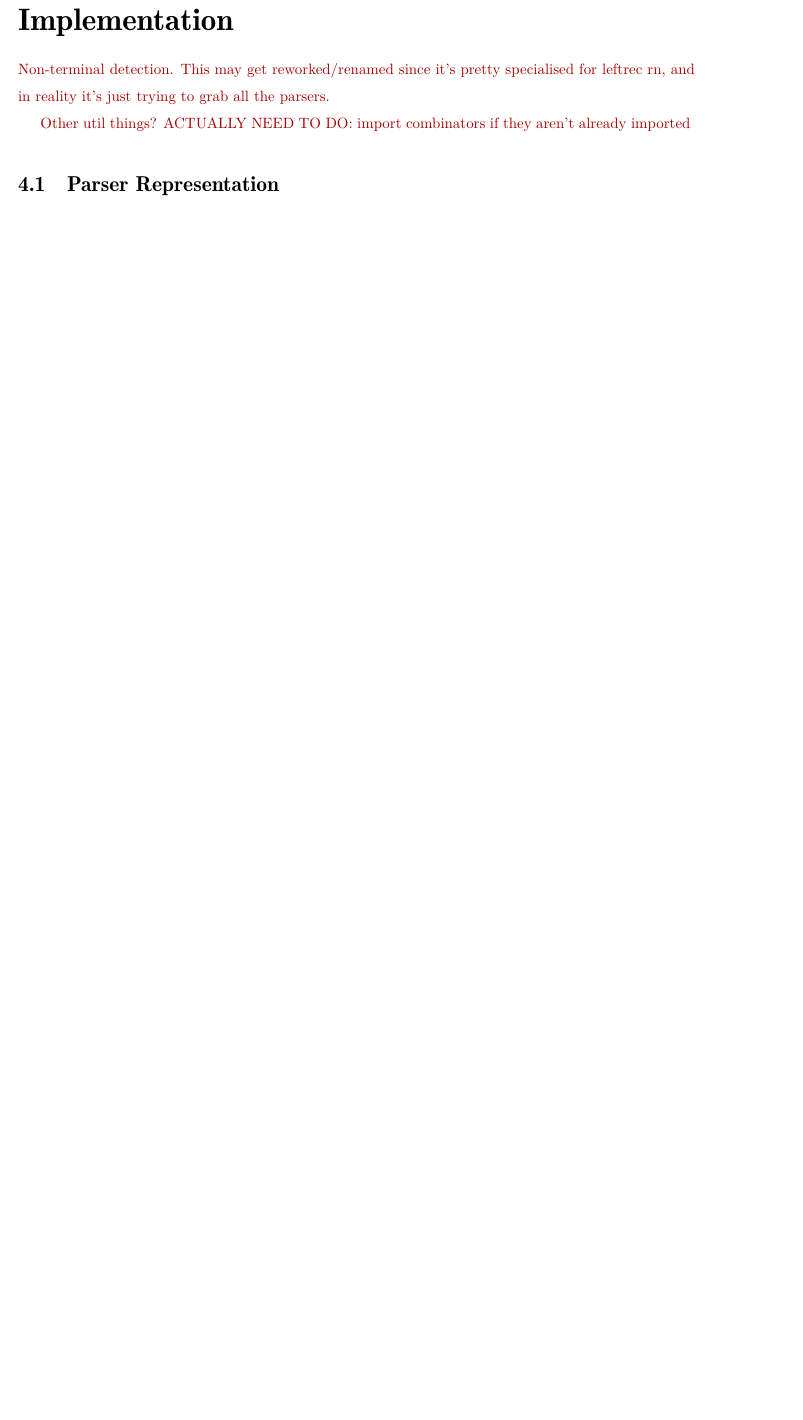
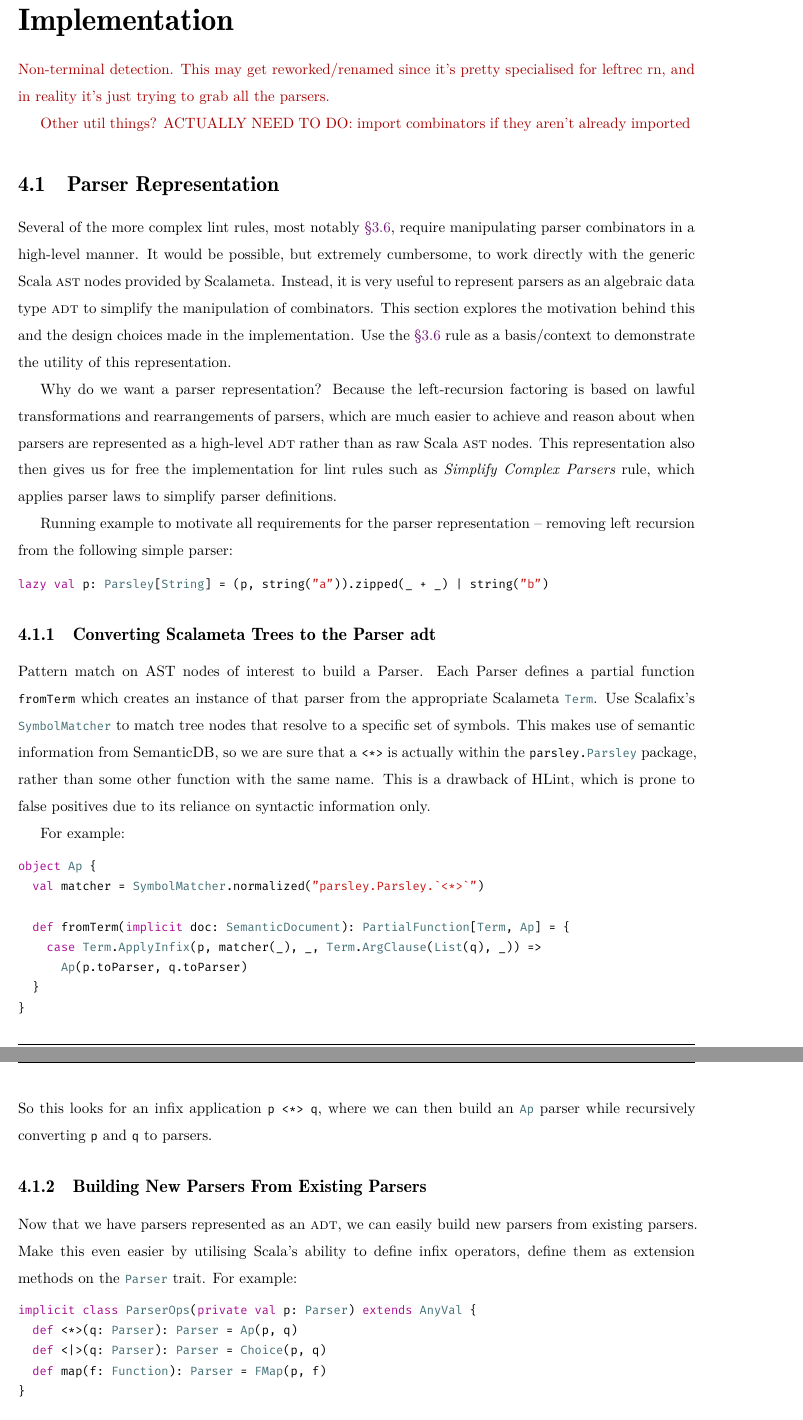
Before and after one commit to roccojiang/parsley-garnish-report, a LaTeX thesis (main.tex, which reads src/body/body.tex): part of page 20 of 28 before the commit and two parts of pages 21 and 22 of 31 after it, the two joined at a grey line, cut so that both start at the same text, the shorter picture padded with empty space. Compiled offline with XeLaTeX.

```diff
--- a/main.tex
+++ b/main.tex
@@ -18,6 +18,7 @@
   \setmathfont{Libertinus Math}[Scale=MatchUppercase]
   \setmonofont{Fira Mono}[
     Scale=MatchLowercase,
+    Numbers=Lining,
   ]
   \usepackage{lstfiracode}
 \else
--- a/src/body/body.tex
+++ b/src/body/body.tex
@@ -182,4 +182,50 @@
 ACTUALLY NEED TO DO: import combinators if they aren't already imported
 }
 
-\section{Parser Representation}
+\section{Parser Representation}\label{sec:parser-representation}
+Several of the more complex lint rules, most notably \cref{sec:factor-leftrec}, require manipulating parser combinators in a high-level manner.
+It would be possible, but extremely cumbersome, to work directly with the generic Scala \textsc{ast} nodes provided by Scalameta.
+Instead, it is very useful to represent parsers as an algebraic data type \textsc{adt} to simplify the manipulation of combinators.
+This \namecref{sec:parser-representation} explores the motivation behind this and the design choices made in the implementation.
+Use the \cref{sec:factor-leftrec} rule as a basis/context to demonstrate the utility of this representation.
+
+Why do we want a parser representation? Because the left-recursion factoring is based on lawful transformations and rearrangements of parsers,
+which are much easier to achieve and reason about when parsers are represented as a high-level \textsc{adt} rather than as raw Scala \textsc{ast} nodes.
+This representation also then gives us for free the implementation for lint rules such as \emph{Simplify Complex Parsers} rule, which applies parser laws to simplify parser definitions.
+
+Running example to motivate all requirements for the parser representation -- removing left recursion from the following simple parser:
+\begin{minted}{scala}
+lazy val p: Parsley[String] = (p, string("a")).zipped(_ + _) | string("b")
+\end{minted}
+
+\subsection{Converting Scalameta Trees to the Parser \textsc{adt}}
+Pattern match on AST nodes of interest to build a Parser.
+Each Parser defines a partial function \scala{fromTerm} which creates an instance of that parser from the appropriate Scalameta \scala{Term}.
+Use Scalafix's \scala{SymbolMatcher} to match tree nodes that resolve to a specific set of symbols.
+This makes use of semantic information from SemanticDB, so we are sure that a \scala{<*>} is actually within the \scala{parsley.Parsley} package, rather than some other function with the same name.
+This is a drawback of HLint, which is prone to false positives due to its reliance on syntactic information only.
+
+For example:
+\begin{minted}{scala}
+object Ap {
+  val matcher = SymbolMatcher.normalized("parsley.Parsley.`<*>`")
+
+  def fromTerm(implicit doc: SemanticDocument): PartialFunction[Term, Ap] = {
+    case Term.ApplyInfix(p, matcher(_), _, Term.ArgClause(List(q), _)) =>
+      Ap(p.toParser, q.toParser)
+  }
+}
+\end{minted}
+So this looks for an infix application \scala{p <*> q}, where we can then build an \scala{Ap} parser while recursively converting \scala{p} and \scala{q} to parsers.
+
+\subsection{Building New Parsers From Existing Parsers}
+Now that we have parsers represented as an \textsc{adt}, we can easily build new parsers from existing parsers.
+Make this even easier by utilising Scala's ability to define infix operators, define them as extension methods on the \scala{Parser} trait.
+For example:
+\begin{minted}{scala}
+implicit class ParserOps(private val p: Parser) extends AnyVal {
+  def <*>(q: Parser): Parser = Ap(p, q)
+  def <|>(q: Parser): Parser = Choice(p, q)
+  def map(f: Function): Parser = FMap(p, f)
+}
+\end{minted}
```
Also changed, not shown: bibs/parsers.bib (+45 -2 lines), main.pdf, src/appendix/appendix.pdf, src/background/background.pdf, src/body/body.pdf, src/evaluation/evaluation.pdf, src/introduction/introduction.pdf, src/project/project.pdf, src/body/body.tex (33 more changed lines).
